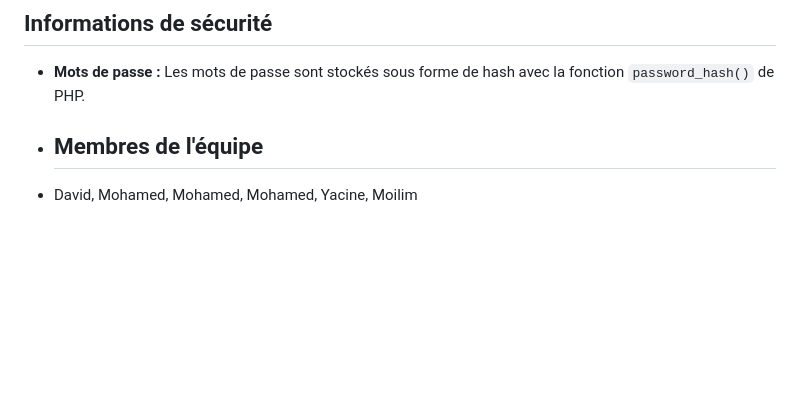
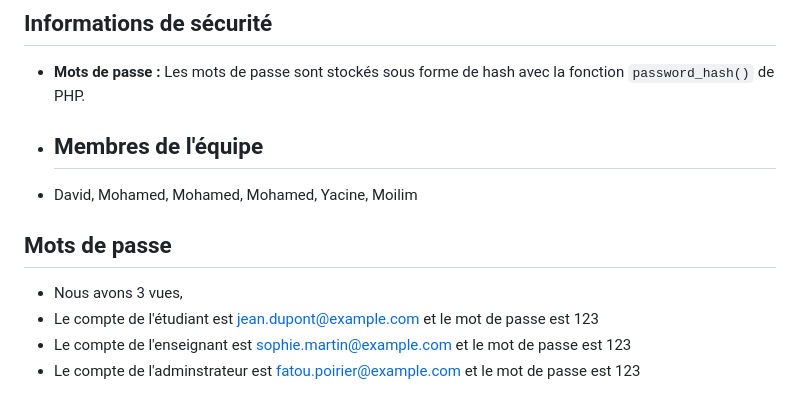
Before and after one commit to DevKosX/GestionDesStagesProject, a Markdown page: README.md, the part around the change. Drawn GitHub-style; blank space fills up the shorter version.

```diff
--- a/README.md
+++ b/README.md
@@ -75,3 +75,9 @@ L'application permet de gérer le cycle de vie complet d'un stage :
 *   ## Membres de l'équipe
 
 *   David, Mohamed, Mohamed, Mohamed, Yacine, Moilim
+
+## Mots de passe
+* Nous avons 3 vues,
+* Le compte de l'étudiant est jean.dupont@example.com et le mot de passe est 123
+* Le compte de l'enseignant est sophie.martin@example.com et le mot de passe est 123
+* Le compte de l'adminstrateur est fatou.poirier@example.com et le mot de passe est 123
```
